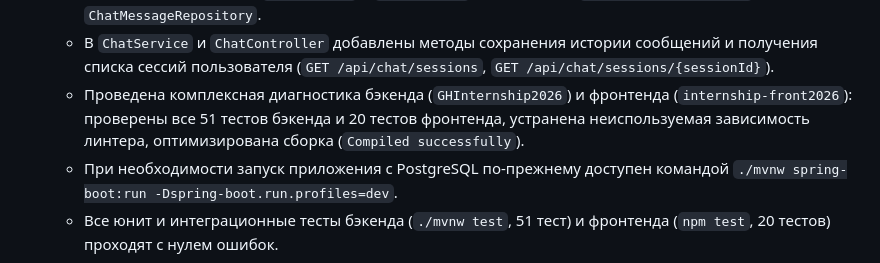
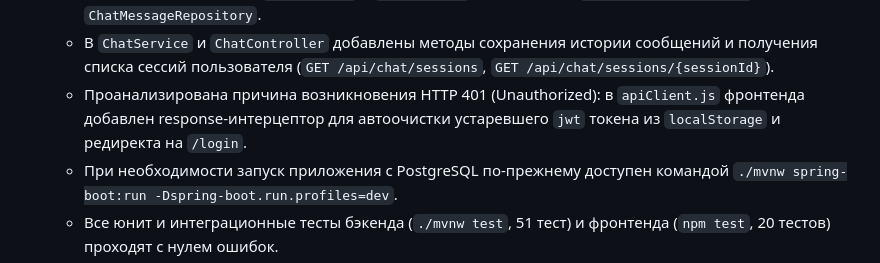
Before and after one commit to SanjarAbakirov/GHInternship2026, a Markdown page: AGENTS.md, the part around the change. GitHub-like rendering.

Commit message:
docs: update AGENTS.md

```diff
--- a/AGENTS.md
+++ b/AGENTS.md
@@ -19,7 +19,7 @@
   - Переписан компонент чата на фронтенде (сохранение динамической истории сообщений).
   - Реализованы сущности `ChatSession` и `ChatMessage`, репозитории `ChatSessionRepository` и `ChatMessageRepository`.
   - В `ChatService` и `ChatController` добавлены методы сохранения истории сообщений и получения списка сессий пользователя (`GET /api/chat/sessions`, `GET /api/chat/sessions/{sessionId}`).
-  - Проведена комплексная диагностика бэкенда (`GHInternship2026`) и фронтенда (`internship-front2026`): проверены все 51 тестов бэкенда и 20 тестов фронтенда, устранена неиспользуемая зависимость линтера, оптимизирована сборка (`Compiled successfully`).
+  - Проанализирована причина возникновения HTTP 401 (Unauthorized): в `apiClient.js` фронтенда добавлен response-интерцептор для автоочистки устаревшего `jwt` токена из `localStorage` и редиректа на `/login`.
   - При необходимости запуск приложения с PostgreSQL по-прежнему доступен командой `./mvnw spring-boot:run -Dspring-boot.run.profiles=dev`.
   - Все юнит и интеграционные тесты бэкенда (`./mvnw test`, 51 тест) и фронтенда (`npm test`, 20 тестов) проходят с нулем ошибок.
 ## Планы (Next Steps)
```
